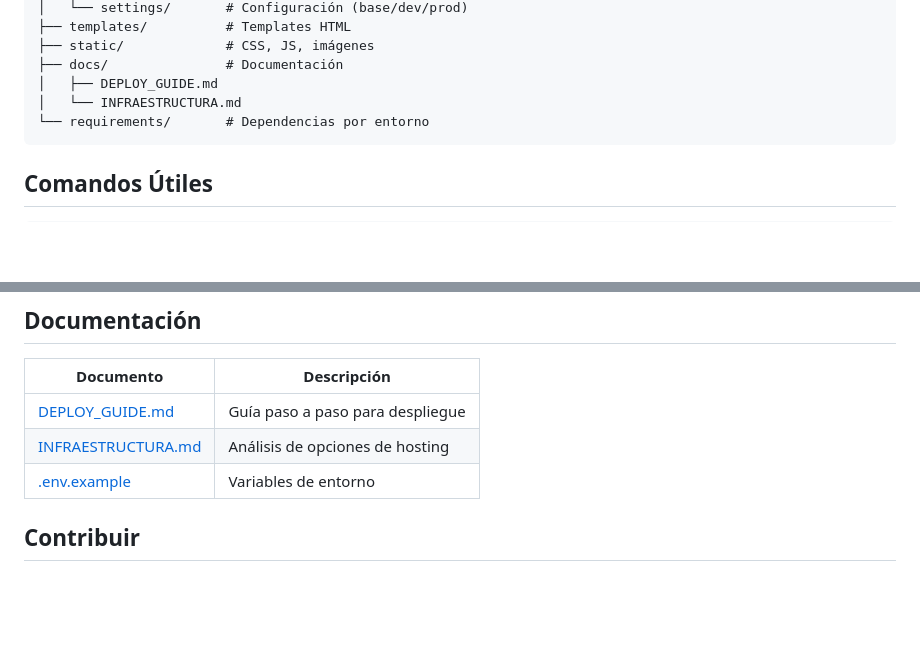
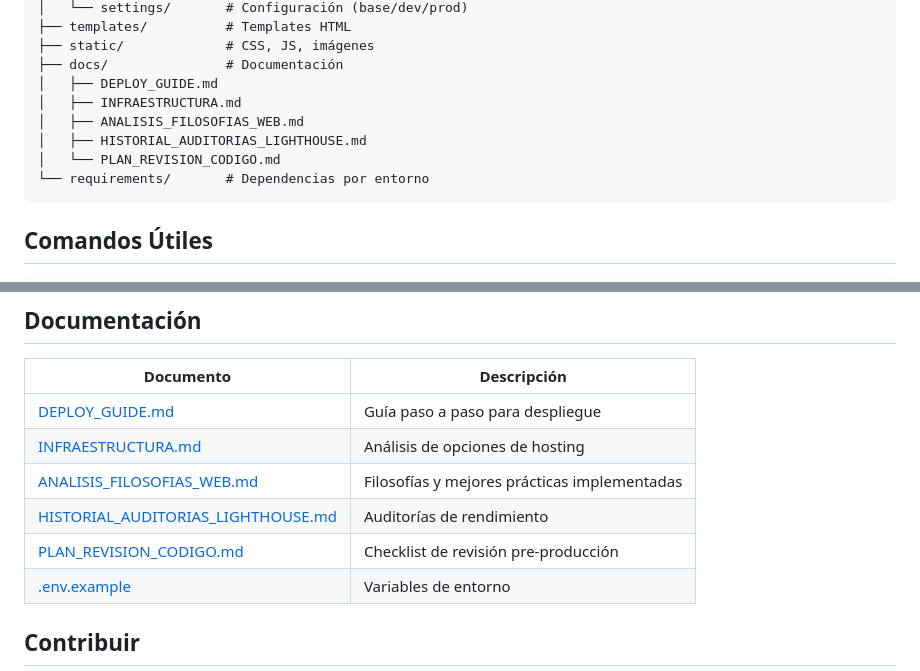
Before and after one commit to cgvrzon/arynstal, a Markdown page: README.md, 2 parts joined by grey strips. Drawn GitHub-style; blank space fills up the shorter version.

````diff
--- a/README.md
+++ b/README.md
@@ -87,7 +87,10 @@ arynstal/
 ├── static/             # CSS, JS, imágenes
 ├── docs/               # Documentación
 │   ├── DEPLOY_GUIDE.md
-│   └── INFRAESTRUCTURA.md
+│   ├── INFRAESTRUCTURA.md
+│   ├── ANALISIS_FILOSOFIAS_WEB.md
+│   ├── HISTORIAL_AUDITORIAS_LIGHTHOUSE.md
+│   └── PLAN_REVISION_CODIGO.md
 └── requirements/       # Dependencias por entorno
 ```
 
@@ -162,6 +165,9 @@ open htmlcov/index.html
 |-----------|-------------|
 | [DEPLOY_GUIDE.md](docs/DEPLOY_GUIDE.md) | Guía paso a paso para despliegue |
 | [INFRAESTRUCTURA.md](docs/INFRAESTRUCTURA.md) | Análisis de opciones de hosting |
+| [ANALISIS_FILOSOFIAS_WEB.md](docs/ANALISIS_FILOSOFIAS_WEB.md) | Filosofías y mejores prácticas implementadas |
+| [HISTORIAL_AUDITORIAS_LIGHTHOUSE.md](docs/HISTORIAL_AUDITORIAS_LIGHTHOUSE.md) | Auditorías de rendimiento |
+| [PLAN_REVISION_CODIGO.md](docs/PLAN_REVISION_CODIGO.md) | Checklist de revisión pre-producción |
 | [.env.example](.env.example) | Variables de entorno |
 
 ## Contribuir
````
Also changed, not shown: docs/ANALISIS_FILOSOFIAS_WEB.md (+20 -5 lines), docs/DEPLOY_GUIDE.md (+9 -0 lines).
